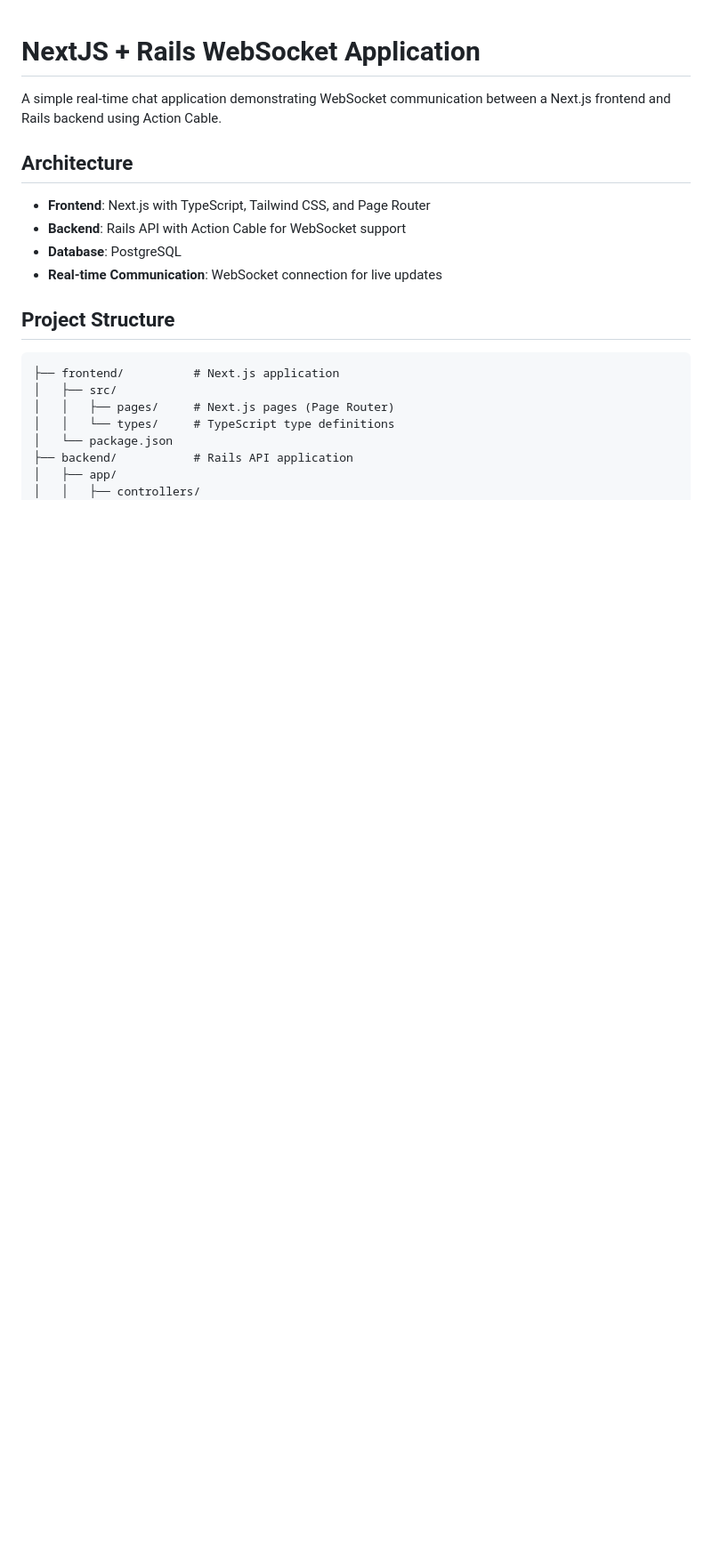
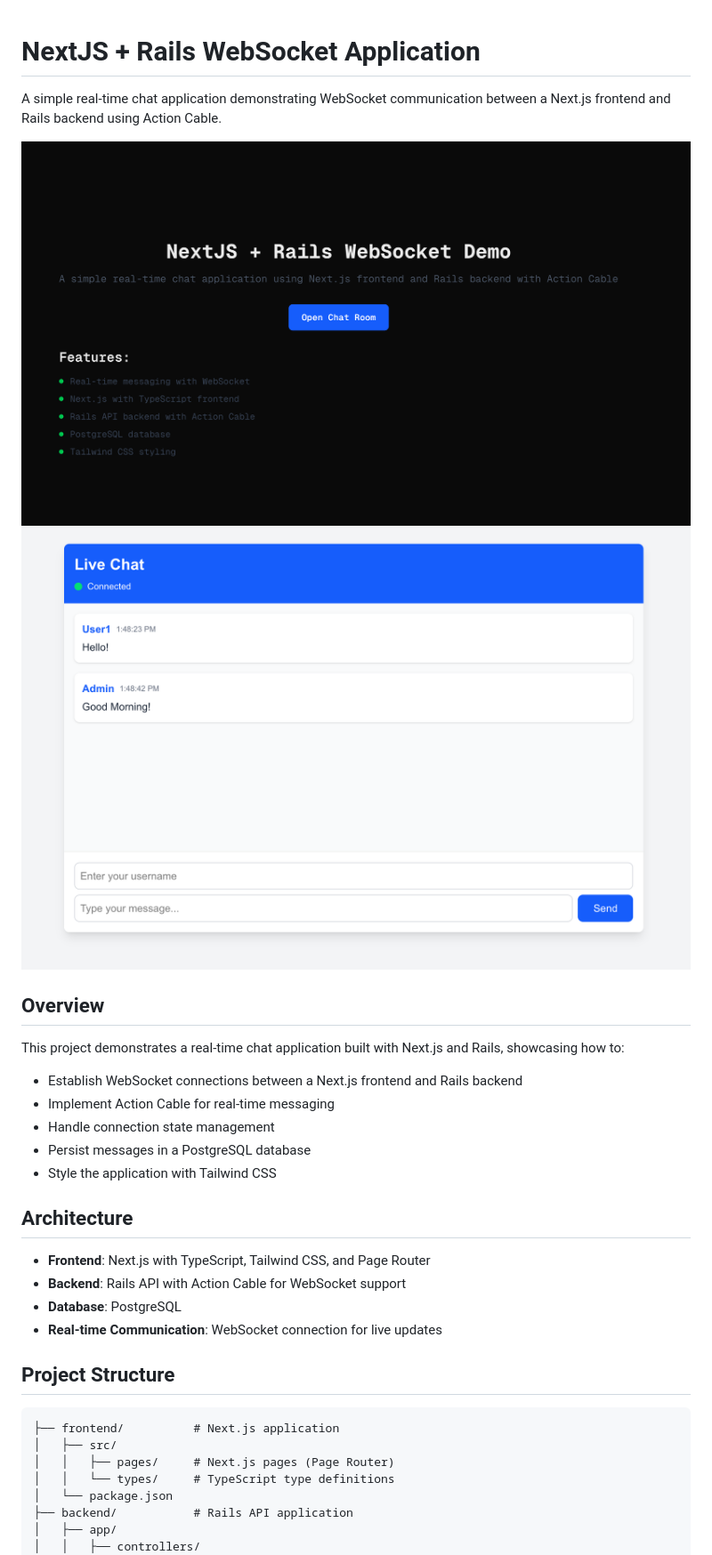
Before and after one commit to kieetnvt/NextJS_Rails_Websocket, a Markdown page: README.md, the part around the change printed below. Shown: that part at 89% size. GitHub-like rendering; pictures changed too: demo.png (added), demo_chat.png (added); blank space fills up the shorter version.

```diff
--- a/README.md
+++ b/README.md
@@ -1,6 +1,19 @@
 # NextJS + Rails WebSocket Application
 
 A simple real-time chat application demonstrating WebSocket communication between a Next.js frontend and Rails backend using Action Cable.
+
+![NextJS Rails WebSocket Chat Application](demo.png)
+![NextJS Rails WebSocket Chat Application](demo_chat.png)
+
+## Overview
+
+This project demonstrates a real-time chat application built with Next.js and Rails, showcasing how to:
+
+- Establish WebSocket connections between a Next.js frontend and Rails backend
+- Implement Action Cable for real-time messaging
+- Handle connection state management
+- Persist messages in a PostgreSQL database
+- Style the application with Tailwind CSS
 
 ## Architecture
 
```
Also changed, not shown: other parts of README.md (+1 -1 lines).
